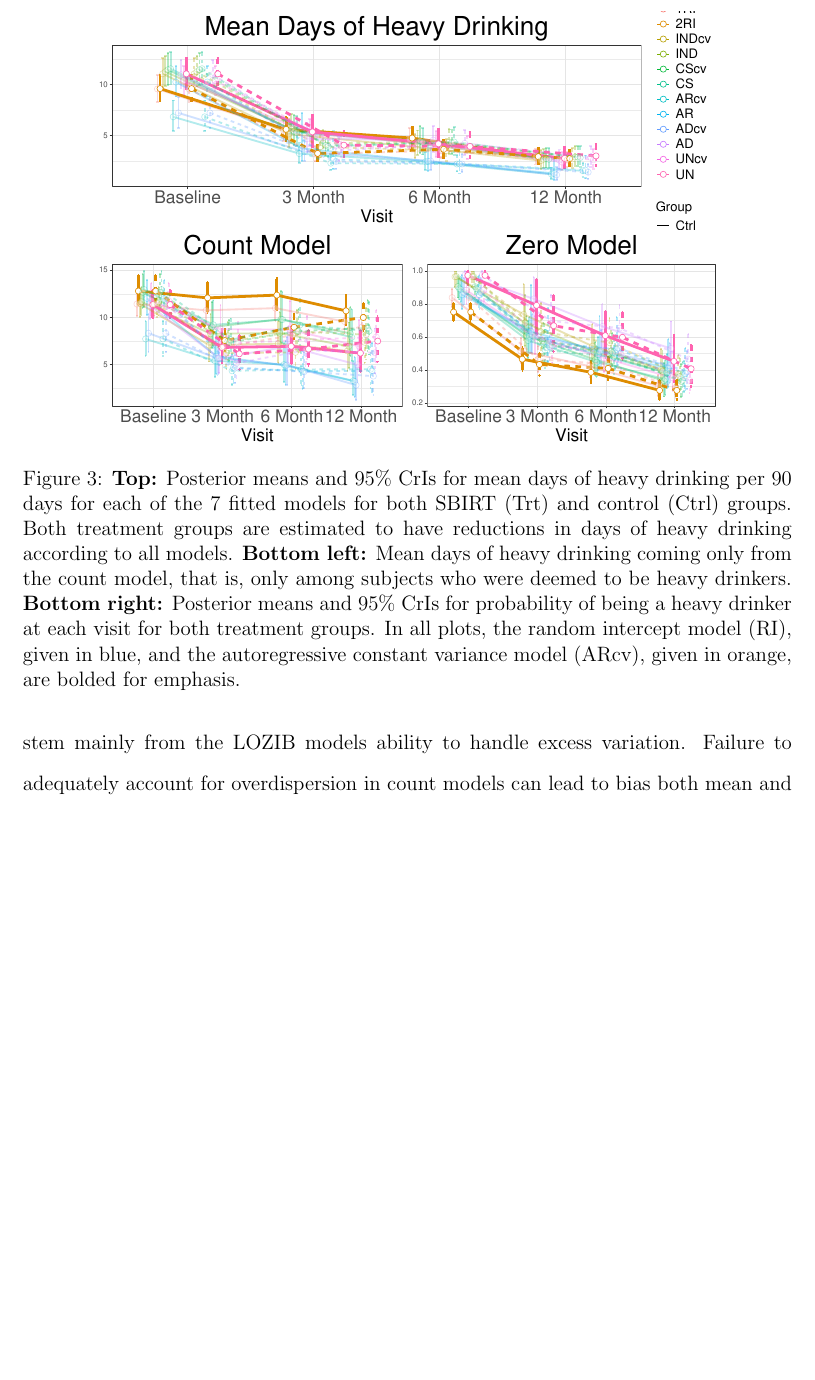
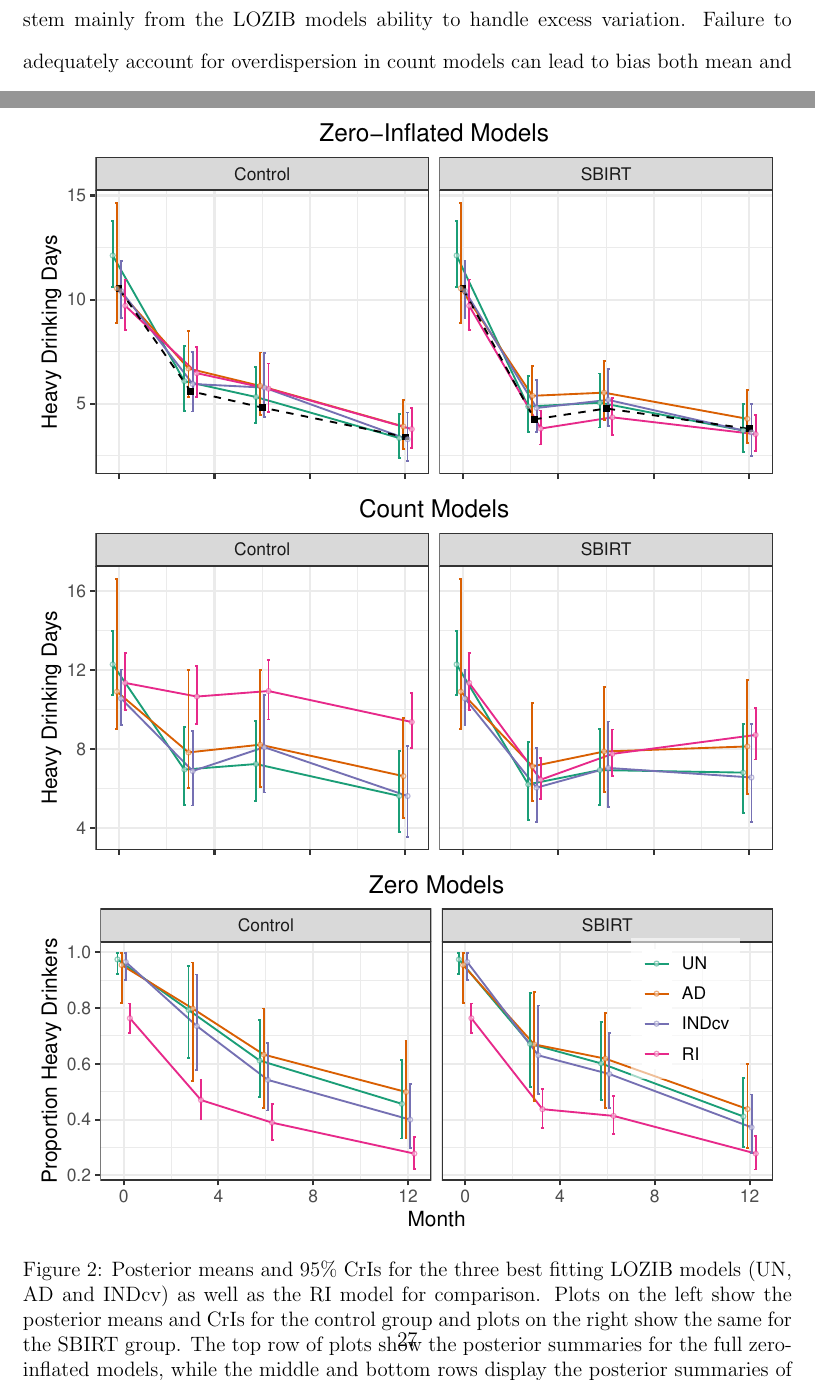
Before and after one commit to rogersbw/lozib-manuscript, a LaTeX paper (manuscript/loZIB.tex): part of page 20 of 27 before the commit and two parts of pages 18 and 27 of 28 after it, the two joined at a grey line, cut at the place of the change, the shorter picture padded with empty space. Compiled offline with pdfLaTeX.

Commit message:
mean plots added to manuscript

```diff
--- a/manuscript/loZIB.tex
+++ b/manuscript/loZIB.tex
@@ -307,6 +307,13 @@ We compare model fit between the 12 different models using Bayesian approximate
 		%			\hline
 		%	\end{tabular}}
 %\end{table}
+\begin{figure}[t]
+	\centering
+	\includegraphics{figures/mean_all_plot.pdf}
+	\caption{Posterior means and 95\% CrIs for the three best fitting LOZIB models (UN, AD and INDcv) as well as the RI model for comparison. Plots on the left show the posterior means and CrIs for the control group and plots on the right show the same for the SBIRT group.  The top row of plots show the posterior summaries for the full zero-inflated models, while the middle and bottom rows display the posterior summaries of the count and zero models. The observed sample means for each group and time point are shown in black with a dashed line in top plots.}
+	\label{fig:meanplots}
+\end{figure}
+
 
 \paragraph{Difference of Differences}
 Figure \ref{fig:DoDplots} gives difference of differences (DoD) for all seven ZIB models, as well as the DoDs estimated from both the zero and the count parts of the model. The ARcv LOZIB and the RI models are bolded in orange and blue respectively.
@@ -414,12 +421,12 @@ The bottom portion of Table \ref{tab:dodmean} gives posterior estimates and CrIs
 
 
 
-\begin{figure}[t]
-	\centering
-	\includegraphics[scale=.5]{figures/MeanAllPlots.pdf}
-	\caption{\textbf{Top:} Posterior means and 95\% CrIs for mean days of heavy drinking per 90 days for each of the 7 fitted models for both SBIRT (Trt) and control (Ctrl) groups. Both treatment groups are estimated to have reductions in days of heavy drinking according to all models. \textbf{Bottom left:} Mean days of heavy drinking coming only from the count model, that is, only among subjects who were deemed to be heavy drinkers. \textbf{Bottom right:} Posterior means and 95\% CrIs for probability of being a heavy drinker at each visit for both treatment groups. In all plots, the random intercept model (RI), given in blue, and the autoregressive constant variance model (ARcv), given in orange, are bolded for emphasis.}
-	\label{fig:meanplots}
-\end{figure}
+%\begin{figure}[t]
+%	\centering
+%	\includegraphics[scale=.5]{figures/MeanAllPlots.pdf}
+%	\caption{\textbf{Top:} Posterior means and 95\% CrIs for mean days of heavy drinking per 90 days for each of the 7 fitted models for both SBIRT (Trt) and control (Ctrl) groups. Both treatment groups are estimated to have reductions in days of heavy drinking according to all models. \textbf{Bottom left:} Mean days of heavy drinking coming only from the count model, that is, only among subjects who were deemed to be heavy drinkers. \textbf{Bottom right:} Posterior means and 95\% CrIs for probability of being a heavy drinker at each visit for both treatment groups. In all plots, the random intercept model (RI), given in blue, and the autoregressive constant variance model (ARcv), given in orange, are bolded for emphasis.}
+%	\label{fig:meanplots}
+%\end{figure}
 
 
 \bwr{Weiss Notes: Rather large range among models in the zero model estimates. }
```
Also changed, not shown: manuscript/figures/count_plot.pdf, manuscript/figures/mean_all_plot.pdf (added), manuscript/figures/mean_plot.pdf, manuscript/figures/zero_plot.pdf, manuscript/loZIB.pdf, manuscript/loZIB.tex (4 more changed lines), 4 other files.
